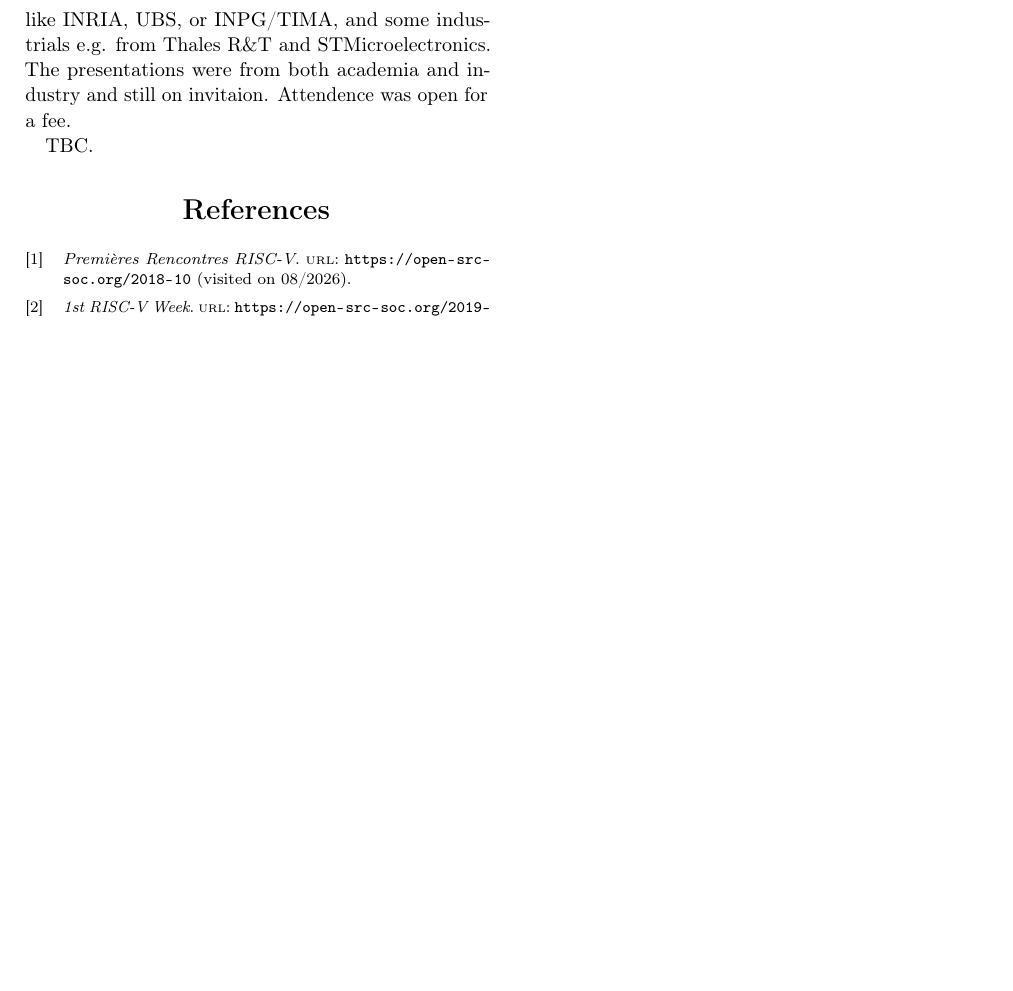
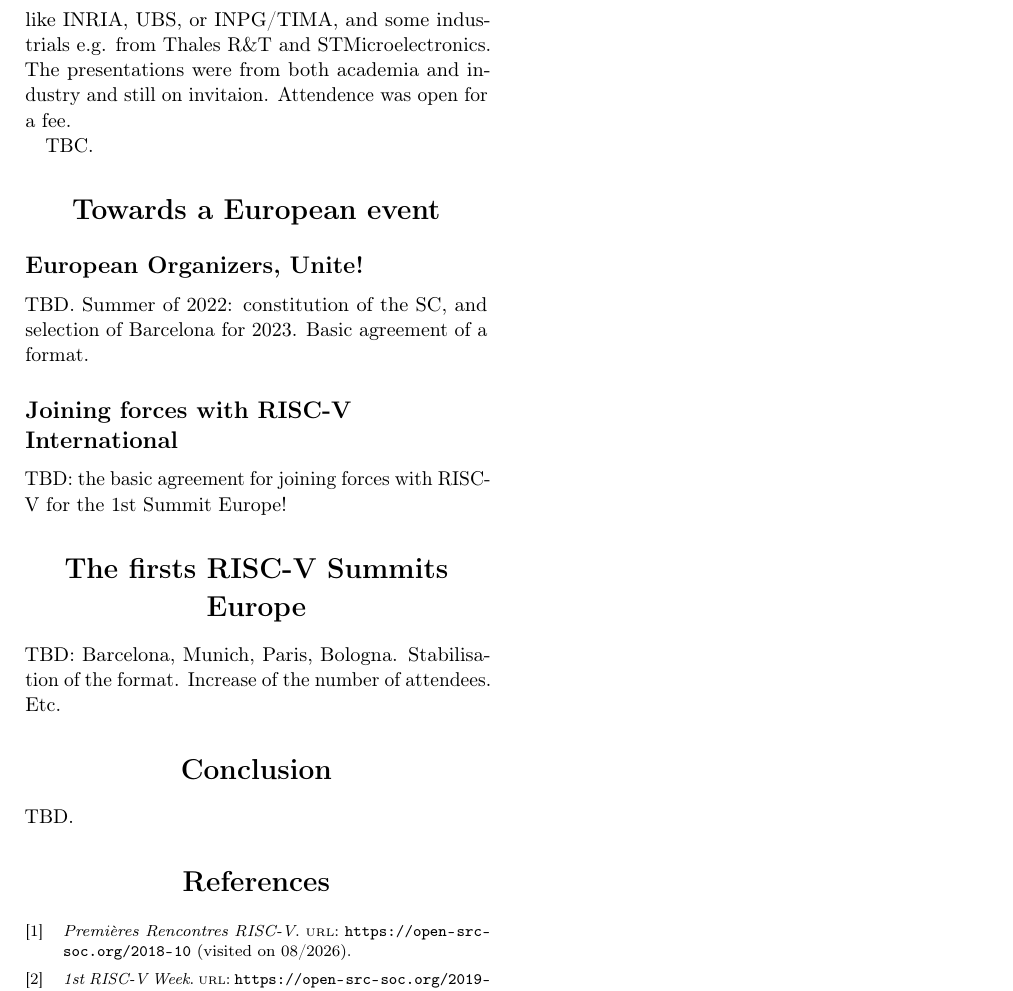
Before and after one commit to c-fabre/2026-08-summit-europe-history, a LaTeX document (article.tex): part of page 2 of 3, cut so that both start at the same text, the shorter picture padded with empty space. Compiled offline with pdfLaTeX.

Commit message:
Add: remaining of the sections.

```diff
--- a/article.tex
+++ b/article.tex
@@ -192,6 +192,26 @@ TBC.
   \end{tabularx}
 \end{table*}
 
+\section{Towards a European event}
+
+\subsection{European Organizers, Unite!}
+
+TBD. Summer of 2022: constitution of the SC, and selection of
+Barcelona for 2023. Basic agreement of a format.
+
+\subsection{Joining forces with RISC-V International}
+
+TBD: the basic agreement for joining forces with RISC-V for the 1st
+Summit Europe!
+
+\section{The firsts RISC-V Summits Europe}
+
+TBD: Barcelona, Munich, Paris, Bologna. Stabilisation of the
+format. Increase of the number of attendees. Etc.
+
+\section{Conclusion}
+
+TBD.
 
 %----------------------------------------------------------------------------------------
 %	 REFERENCES
```
